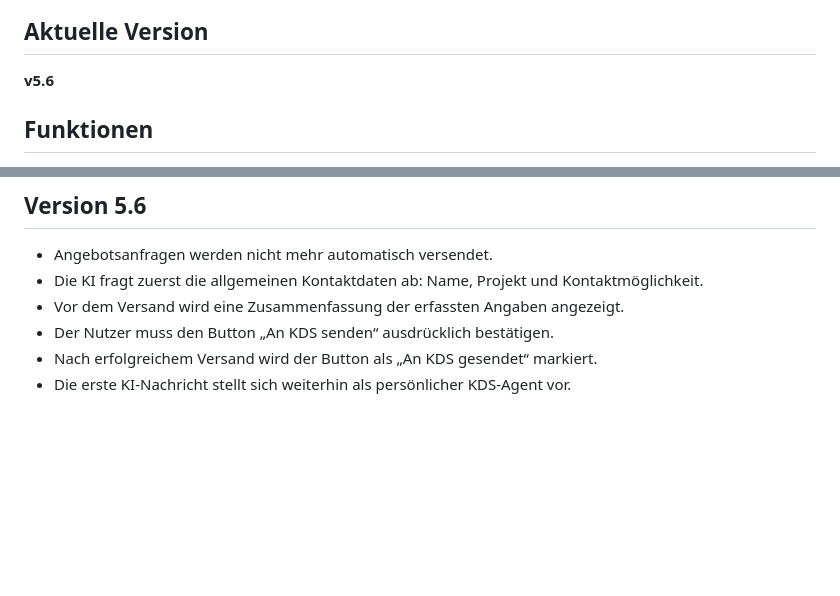
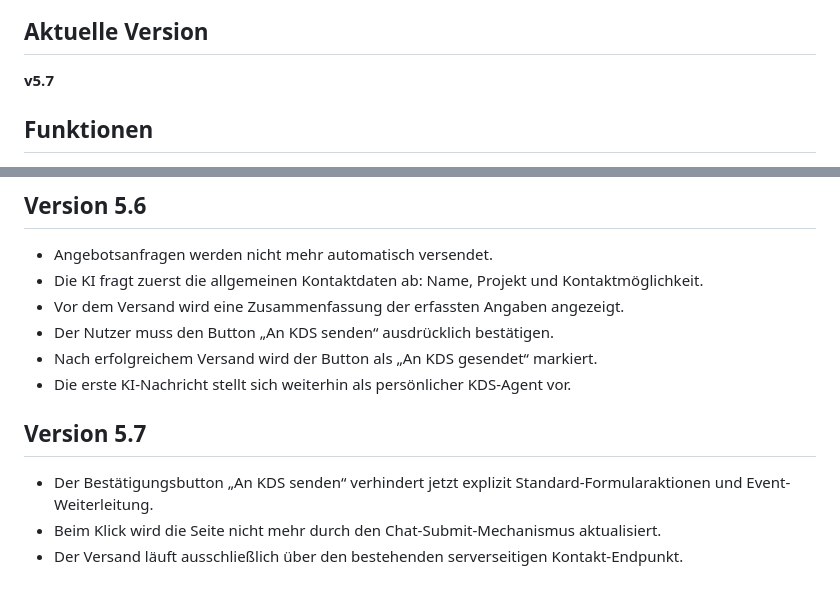
Before and after one commit to LordLOLQDH/KDS-AI, a Markdown page: README.md, 2 parts joined by grey strips. Rendered like a GitHub page; blank space fills up the shorter version.

Commit message:
v5.7: Versandbutton-Fix dokumentieren

```diff
--- a/README.md
+++ b/README.md
@@ -6,7 +6,7 @@ Ein KI-gestützter Assistent für KDS.
 
 ## Aktuelle Version
 
-**v5.6**
+**v5.7**
 
 ## Funktionen
 
@@ -133,3 +133,10 @@ Das normale Apple-Account-Passwort darf dafür nicht in GitHub, JavaScript oder
 - Der Nutzer muss den Button „An KDS senden“ ausdrücklich bestätigen.
 - Nach erfolgreichem Versand wird der Button als „An KDS gesendet“ markiert.
 - Die erste KI-Nachricht stellt sich weiterhin als persönlicher KDS-Agent vor.
+
+
+## Version 5.7
+
+- Der Bestätigungsbutton „An KDS senden“ verhindert jetzt explizit Standard-Formularaktionen und Event-Weiterleitung.
+- Beim Klick wird die Seite nicht mehr durch den Chat-Submit-Mechanismus aktualisiert.
+- Der Versand läuft ausschließlich über den bestehenden serverseitigen Kontakt-Endpunkt.
```
